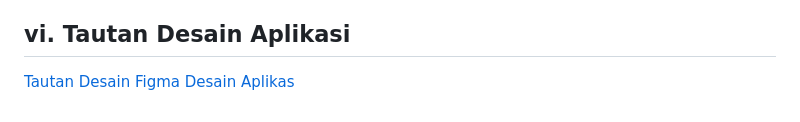
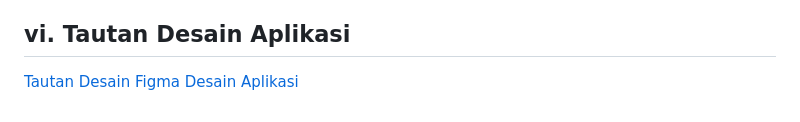
Before and after one commit to C10-PBP-24/halal-bites-mobile, a Markdown page: README.md, the part around the change. Drawn GitHub-style.

```diff
--- a/README.md
+++ b/README.md
@@ -58,4 +58,4 @@ Saat menggunakan HalalBites, pengguna dapat mencari restoran, kafe, atau warung
     - Library pbp_django_auth akan dimanfaatkan untuk mengatur cookie sehingga semua permintaan (request) yang dikirim ke server bersifat autentik dan terotorisasi.
 
 ## vi. Tautan Desain Aplikasi
-[Tautan Desain Figma Desain Aplikas](https://www.figma.com/design/BHCWjaXI58h5ZtYrAYyXxu/quick-free-food-app-design-figma-template?node-id=2-213&t=nWv16YRA59dMkxQC-1)
+[Tautan Desain Figma Desain Aplikasi](https://www.figma.com/design/BHCWjaXI58h5ZtYrAYyXxu/quick-free-food-app-design-figma-template?node-id=2-213&t=nWv16YRA59dMkxQC-1)
```
